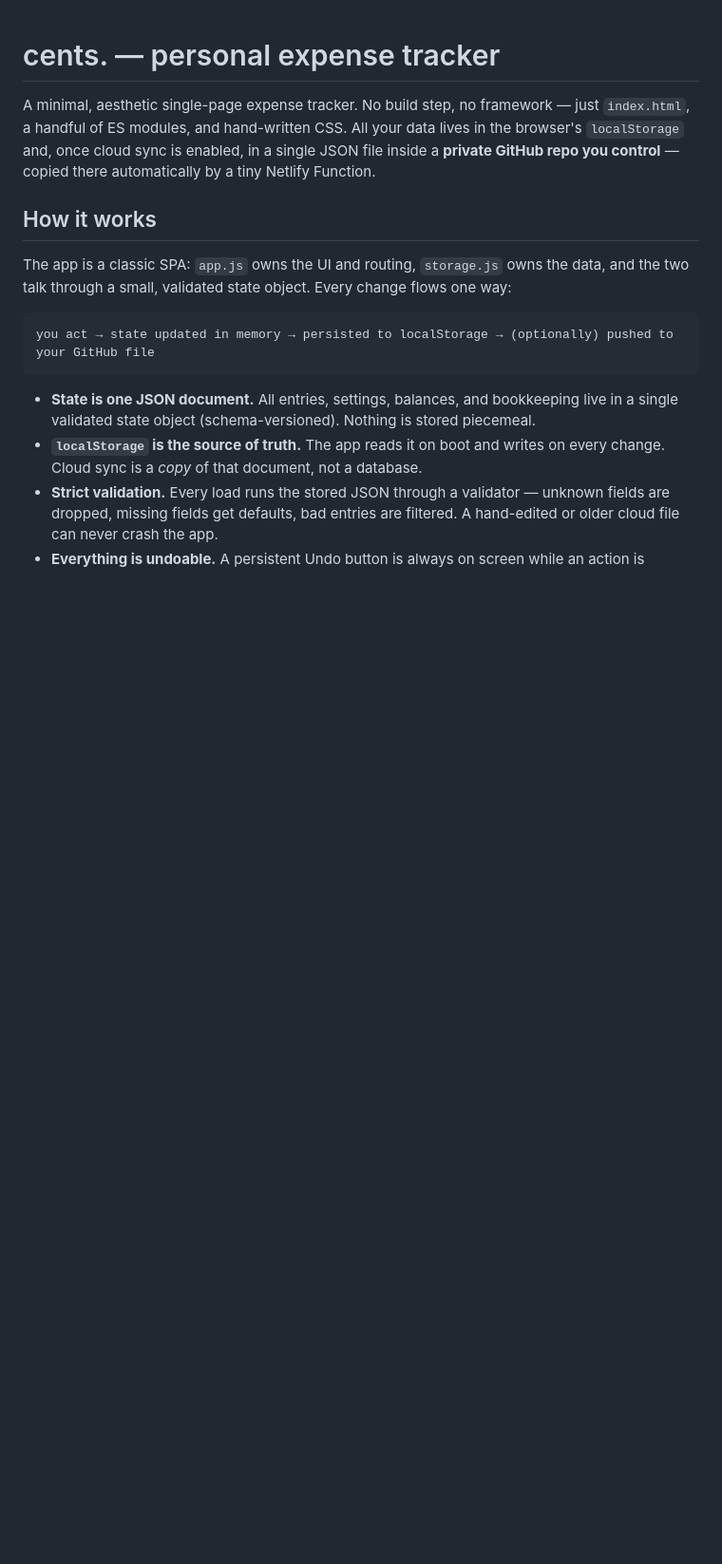
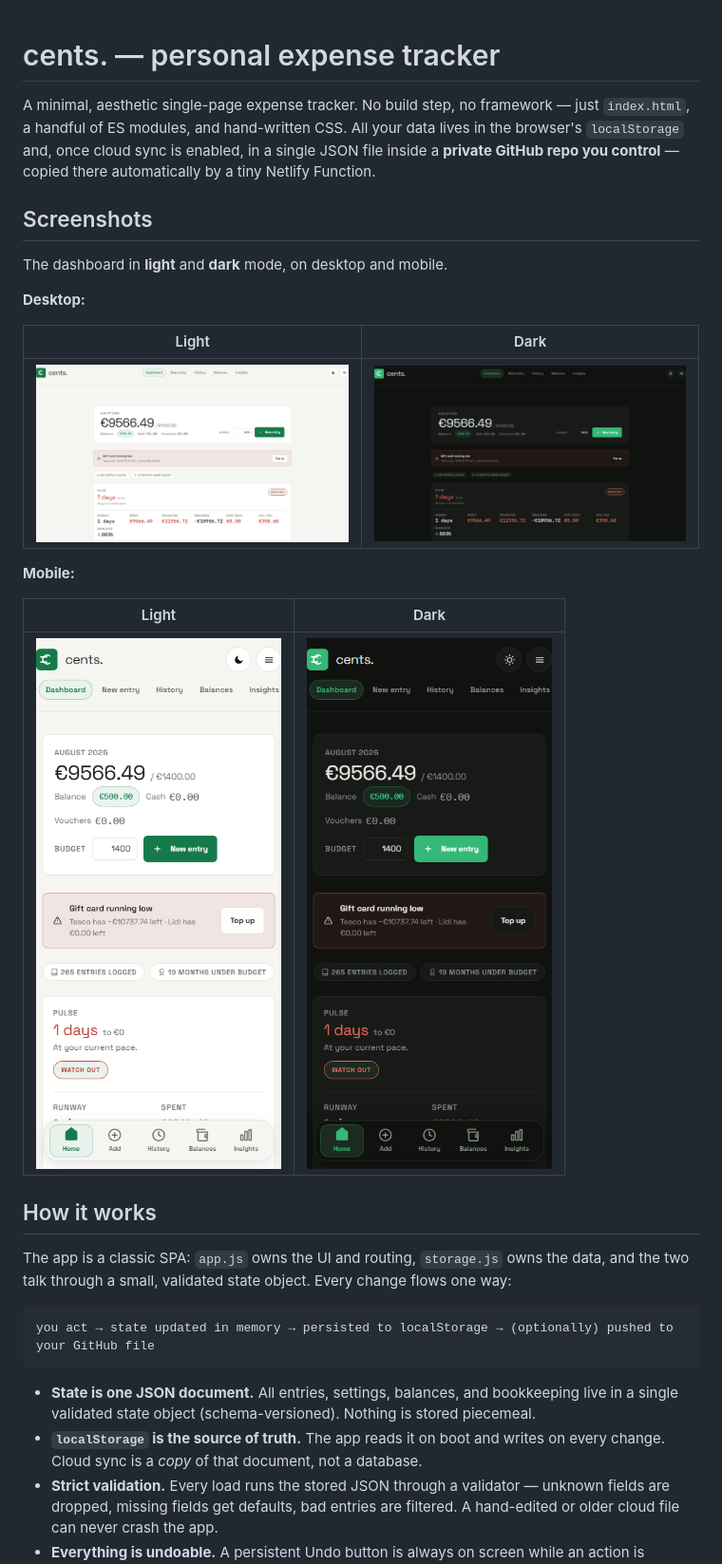
Before and after one commit to parth-soni-10/Expense-Tracker, a Markdown page: README.md, the part around one of its changes. Shown at 95% size. GitHub-like rendering; pictures changed too: screenshots/dashboard-desktop-dark.png (added), screenshots/dashboard-desktop.png (added), screenshots/dashboard-mobile-dark.png (added); blank space fills up the shorter version.

Commit message:
Add light and dark dashboard screenshots to the README
Captured real renders of the dashboard with the app's own data in
headless Chrome at desktop (1440px) and phone (390px) widths, in
both themes, and present them as a light/dark comparison table.

Generated with Codebuff 🤖
Co-Authored-By: Codebuff <noreply@codebuff.com>

```diff
--- a/README.md
+++ b/README.md
@@ -1,6 +1,22 @@
 # cents. — personal expense tracker
 
 A minimal, aesthetic single-page expense tracker. No build step, no framework — just `index.html`, a handful of ES modules, and hand-written CSS. All your data lives in the browser's `localStorage` and, once cloud sync is enabled, in a single JSON file inside a **private GitHub repo you control** — copied there automatically by a tiny Netlify Function.
+
+## Screenshots
+
+The dashboard in **light** and **dark** mode, on desktop and mobile.
+
+**Desktop:**
+
+| Light | Dark |
+| --- | --- |
+| ![cents. dashboard on desktop (light)](screenshots/dashboard-desktop.png) | ![cents. dashboard on desktop (dark)](screenshots/dashboard-desktop-dark.png) |
+
+**Mobile:**
+
+| Light | Dark |
+| --- | --- |
+| ![cents. dashboard on mobile (light)](screenshots/dashboard-mobile.png) | ![cents. dashboard on mobile (dark)](screenshots/dashboard-mobile-dark.png) |
 
 ## How it works
 
```
Also changed, not shown: other parts of README.md (+1 -0 lines).
